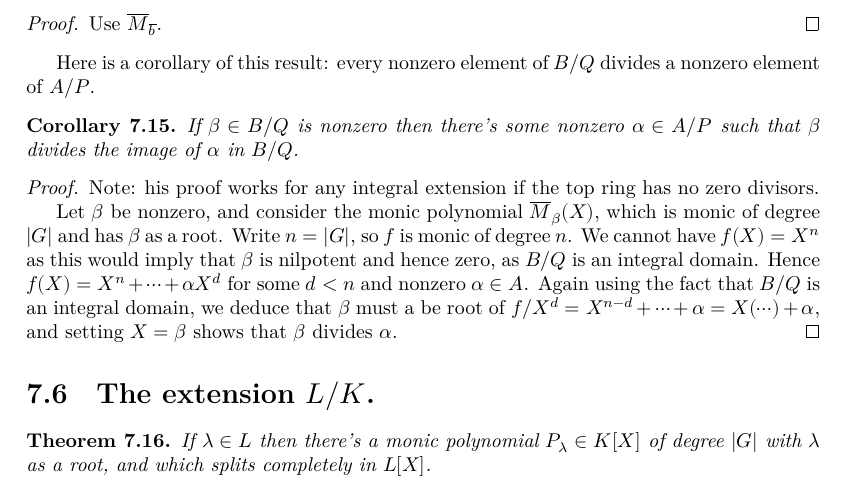
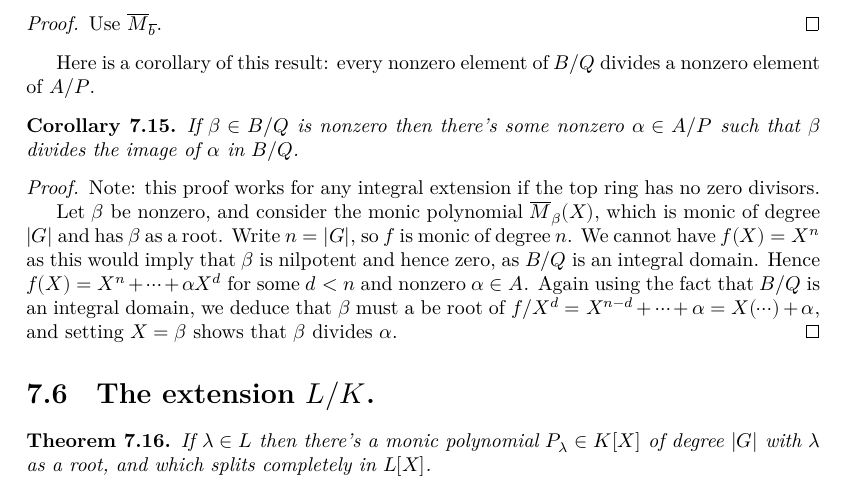
Before and after one commit to ImperialCollegeLondon/FLT, a LaTeX thesis (blueprint/src/print.tex, which reads blueprint/src/chapter/FrobeniusProject.tex): part of page 37 of 61, cut so that both start at the same text. Compiled offline with XeLaTeX.

Commit message:
Update blueprint/src/chapter/FrobeniusProject.tex

```diff
--- a/blueprint/src/chapter/FrobeniusProject.tex
+++ b/blueprint/src/chapter/FrobeniusProject.tex
@@ -305,7 +305,7 @@ a nonzero element of $A/P$.
 \begin{proof}
   \uses{MulSemiringAction.reduction_isIntegral}
   \leanok
-  Note: his proof works for any
+  Note: this proof works for any
   integral extension if the top ring has no zero divisors.
 
   Let $\beta$ be nonzero, and
```
